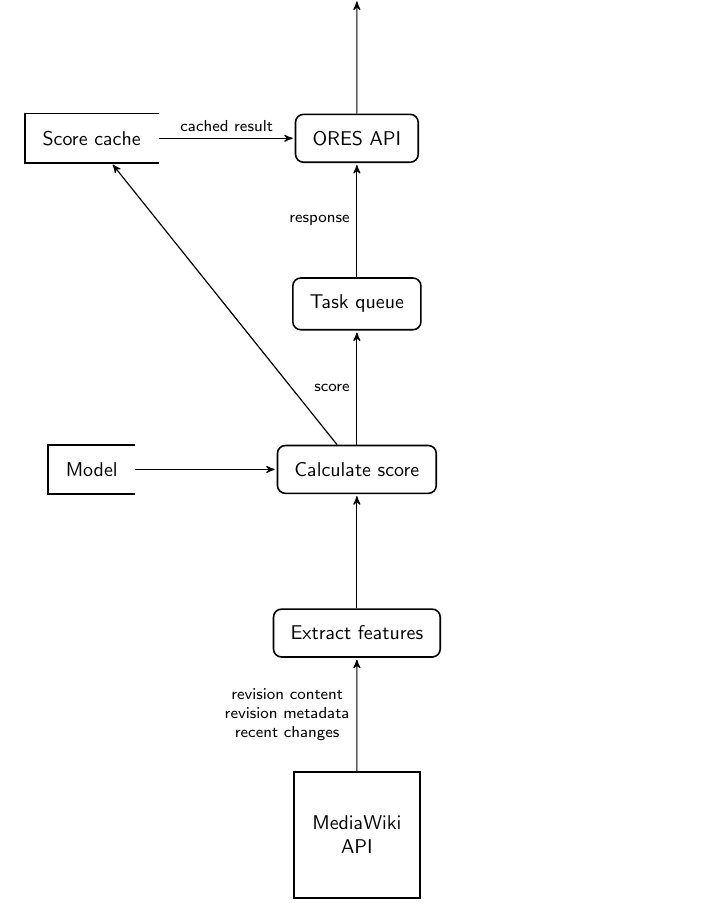
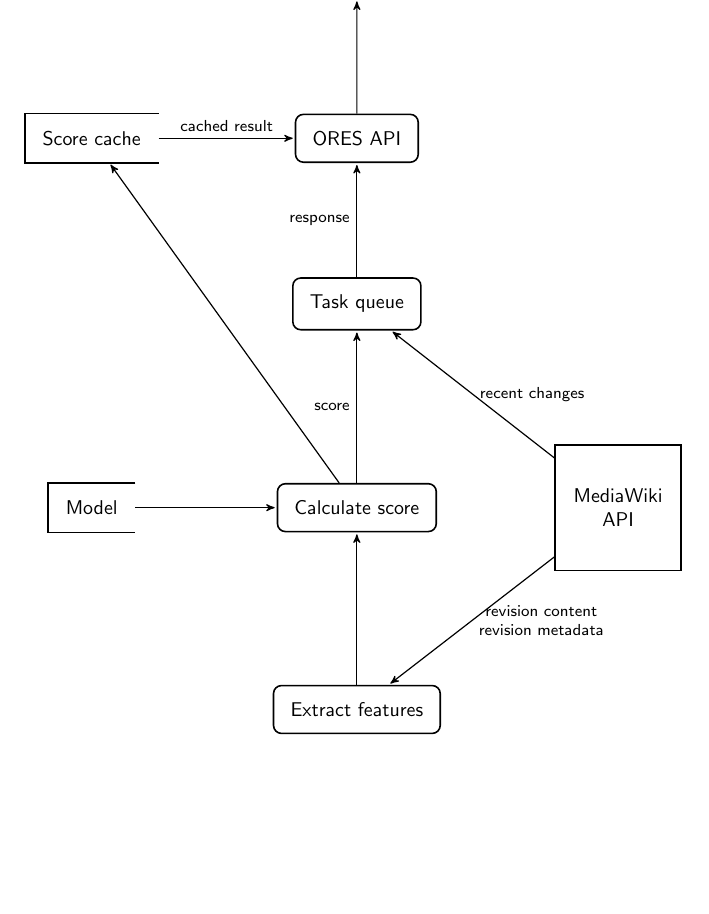
Before and after one commit to adamwight/ores-diagrams, a LaTeX document (scoring_dfd.tex): part of the page, cut so that both start at the same text, the shorter picture padded with empty space. Compiled offline with pdfLaTeX.

Commit message:
split RC stream--problematic because these are more "processy" command events

```diff
--- a/scoring_dfd.tex
+++ b/scoring_dfd.tex
@@ -24,9 +24,9 @@
         \& \node[process] (api) {ORES API}; \\
         \& \node[process] (celery) {Task queue}; \\
       \node[datastore] (model) {Model};
-        \& \node[process] (score) {Calculate score}; \\
+        \& \node[process] (score) {Calculate score};
+          \& \node[interface] (mediawiki) {MediaWiki \\ API}; \\
         \& \node[process] (extract) {Extract features}; \\
-        \& \node[interface] (mediawiki) {MediaWiki \\ API}; \\
   };
 
   % Draw the arrows between the nodes and label them.
@@ -37,6 +37,7 @@
   \draw[to] (score) -- (cache);
   \draw[to] (model) -- (score);
   \draw[to] (extract) -- (score);
-  \draw[to] (mediawiki) -- node[midway, left] {revision content \\ revision metadata \\ recent changes} (extract);
+  \draw[to] (mediawiki) -- node[midway, right] {recent changes} (celery);
+  \draw[to] (mediawiki) -- node[midway, right] {revision content \\ revision metadata} (extract);
 \end{tikzpicture}
 \end{document}
```
Also changed, not shown: scoring_dfd.pdf.
